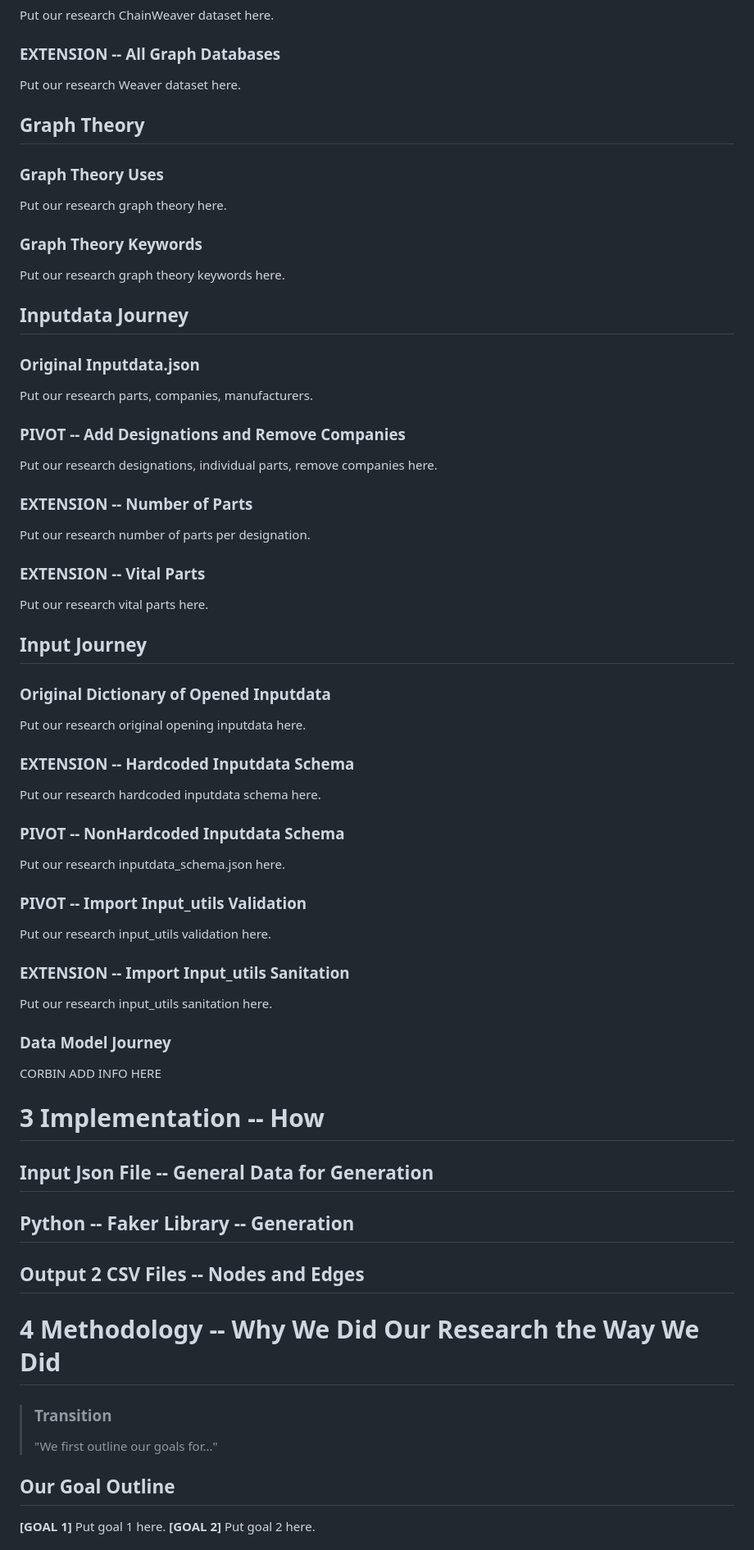
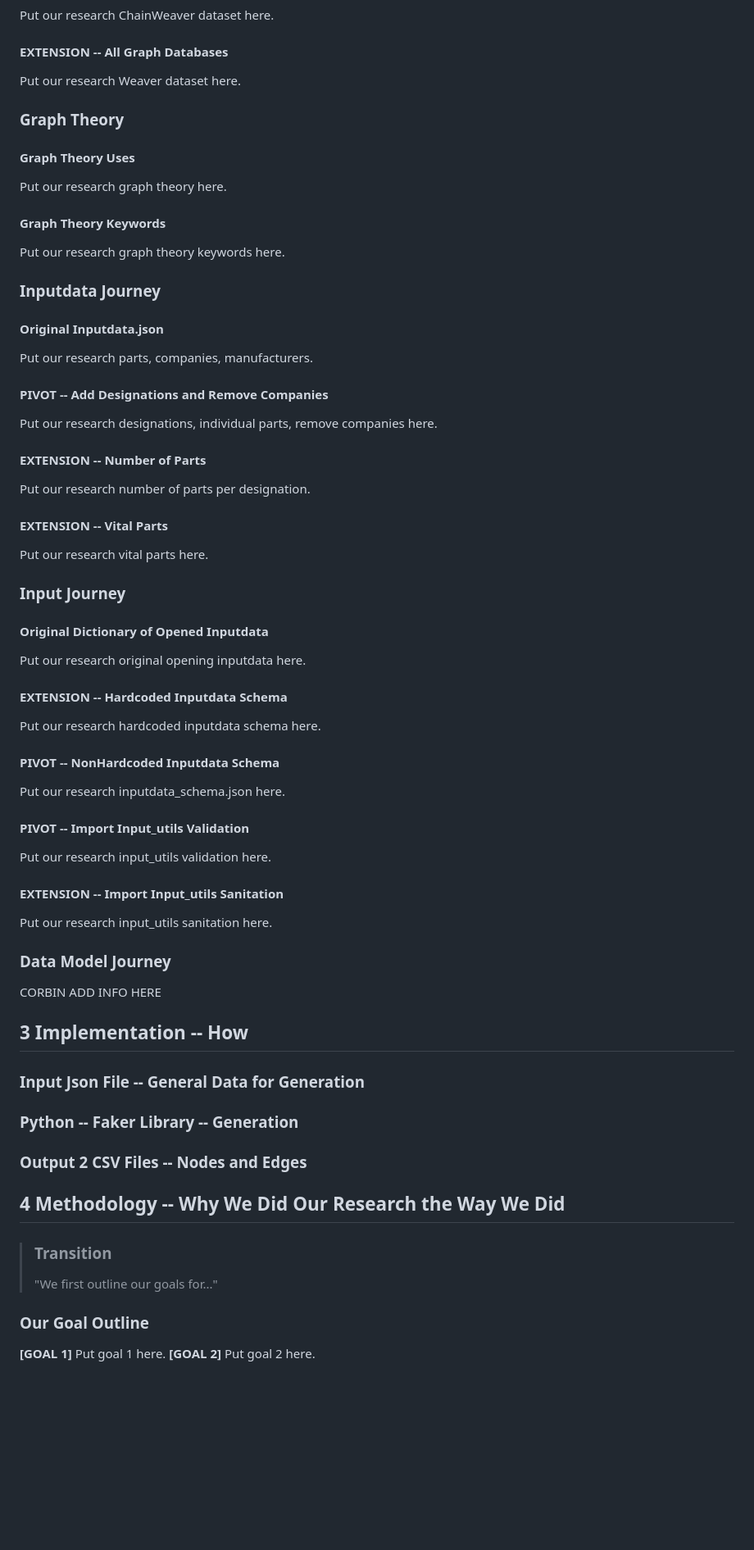
Before and after one commit to OJ-Pulp/Silk, a Markdown page: Weavers/Chain/ChainWeaverPaperOutline.md, the part around the change printed below. Shown: that part at 82% size. Rendered like a GitHub page; blank space fills up the shorter version.

```diff
--- a/Weavers/Chain/ChainWeaverPaperOutline.md
+++ b/Weavers/Chain/ChainWeaverPaperOutline.md
@@ -75,57 +77,57 @@ Put our research airplane dataset journey here.
 
 Put our research ChainWeaver dataset here.
 
-### EXTENSION -- All Graph Databases
+#### EXTENSION -- All Graph Databases
 
 Put our research Weaver dataset here.
 
-## Graph Theory
+### Graph Theory
 
-### Graph Theory Uses
+#### Graph Theory Uses
 
 Put our research graph theory here.
 
-### Graph Theory Keywords
+#### Graph Theory Keywords
 
 Put our research graph theory keywords here.
 
-## Inputdata Journey
+### Inputdata Journey
 
-### Original Inputdata.json
+#### Original Inputdata.json
 
 Put our research parts, companies, manufacturers.
 
-### PIVOT -- Add Designations and Remove Companies
+#### PIVOT -- Add Designations and Remove Companies
 
 Put our research designations, individual parts, remove companies here.
 
-### EXTENSION -- Number of Parts
+#### EXTENSION -- Number of Parts
 
 Put our research number of parts per designation.
 
-### EXTENSION -- Vital Parts
+#### EXTENSION -- Vital Parts
 
 Put our research vital parts here.
 
-## Input Journey
+### Input Journey
 
-### Original Dictionary of Opened Inputdata
+#### Original Dictionary of Opened Inputdata
 
 Put our research original opening inputdata here.
 
-### EXTENSION -- Hardcoded Inputdata Schema
+#### EXTENSION -- Hardcoded Inputdata Schema
 
 Put our research hardcoded inputdata schema here.
 
-### PIVOT -- NonHardcoded Inputdata Schema
+#### PIVOT -- NonHardcoded Inputdata Schema
 
 Put our research inputdata_schema.json here.
 
-### PIVOT -- Import Input_utils Validation
+#### PIVOT -- Import Input_utils Validation
 
 Put our research input_utils validation here.
 
-### EXTENSION -- Import Input_utils Sanitation
+#### EXTENSION -- Import Input_utils Sanitation
 
 Put our research input_utils sanitation here.
 
@@ -133,19 +135,21 @@ Put our research input_utils sanitation here.
 
 CORBIN ADD INFO HERE
 
-# 3 Implementation -- How
+## 3 Implementation -- How
 
-## Input Json File -- General Data for Generation
-## Python -- Faker Library -- Generation
-## Output 2 CSV Files -- Nodes and Edges
+### Input Json File -- General Data for Generation
 
-# 4 Methodology -- Why We Did Our Research the Way We Did
+### Python -- Faker Library -- Generation
+
+### Output 2 CSV Files -- Nodes and Edges
+
+## 4 Methodology -- Why We Did Our Research the Way We Did
 
 > ### Transition
 >
 > "We first outline our goals for..."
 
-## Our Goal Outline
+### Our Goal Outline
 
 **[GOAL 1]** Put goal 1 here.
 **[GOAL 2]** Put goal 2 here.
```
Also changed, not shown: other parts of Weavers/Chain/ChainWeaverPaperOutline.md (+32 -24 lines).
